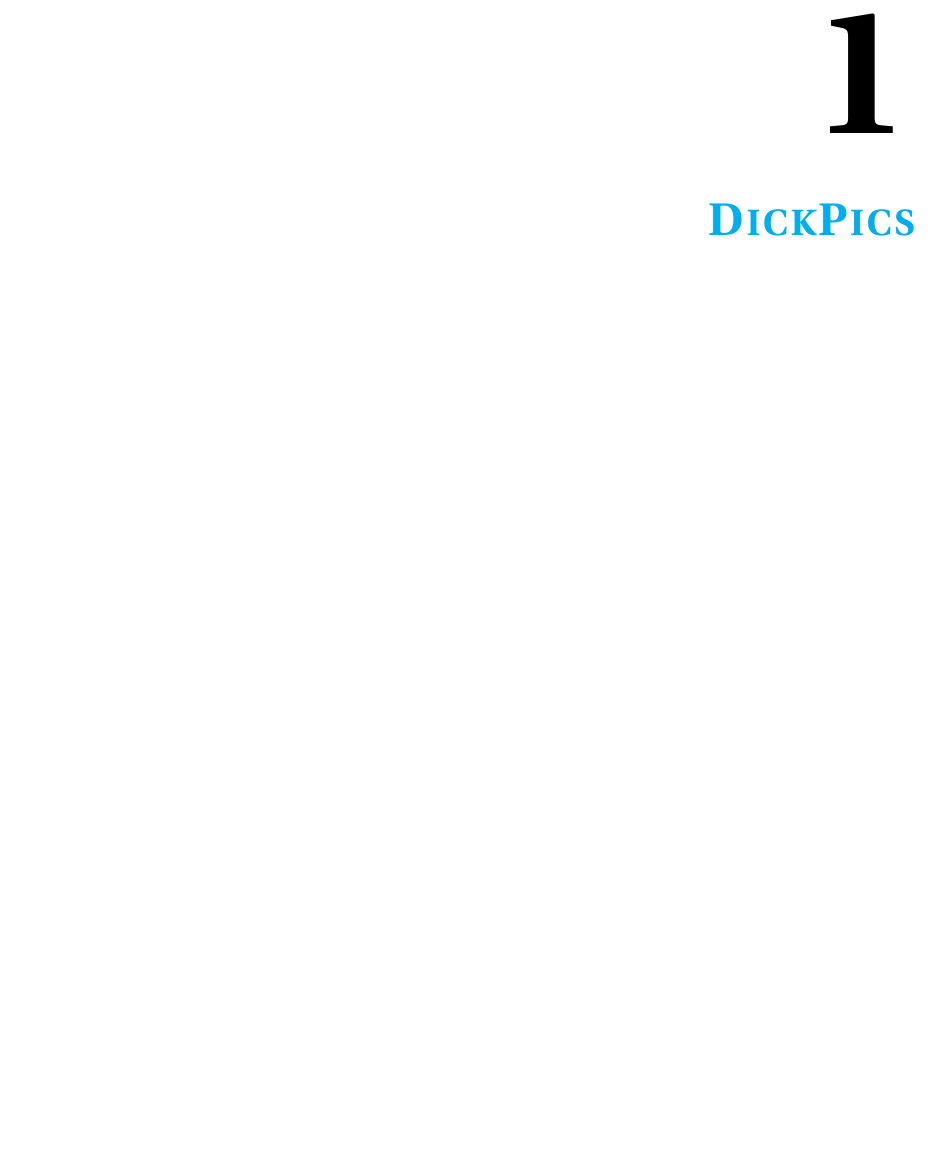
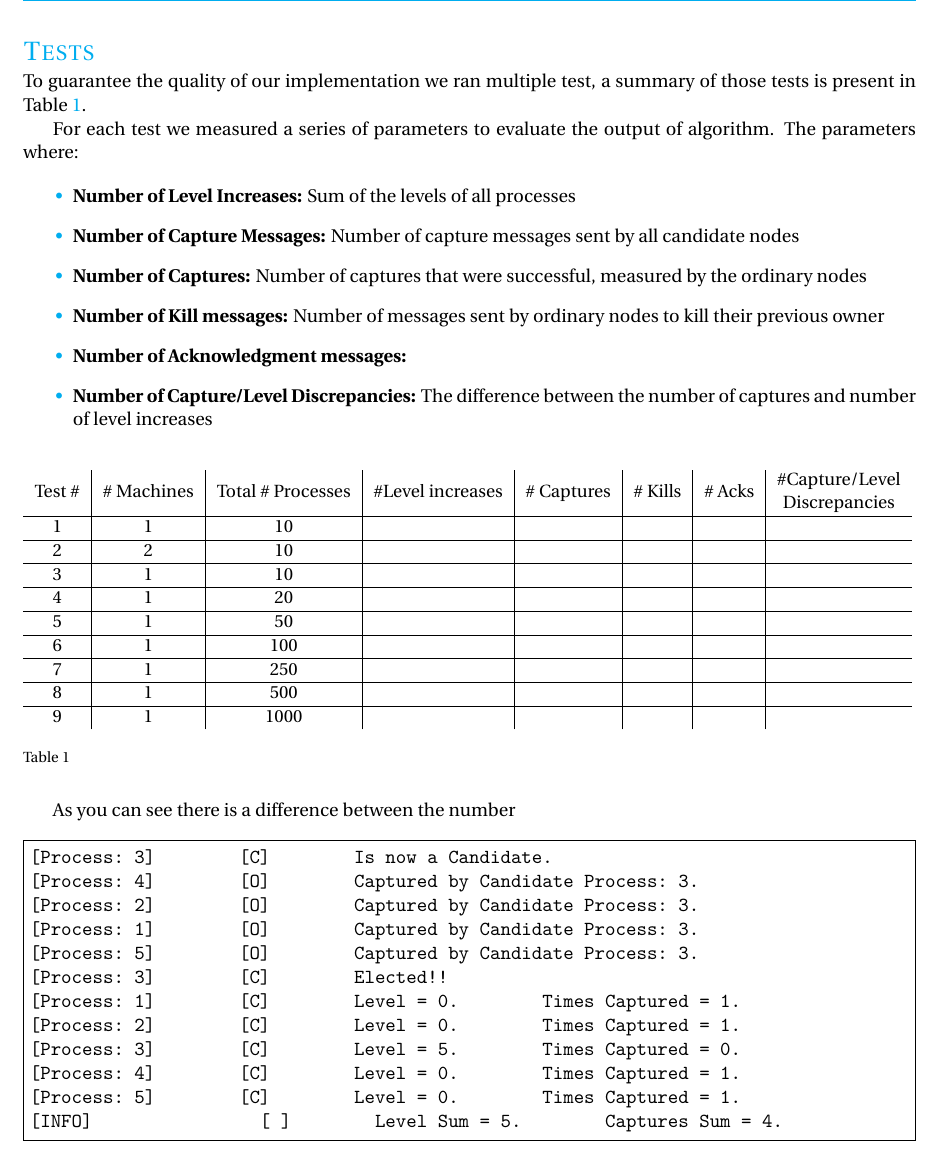
Before and after one commit to Joao-M-Almeida/AfekAndGafniAsynchronous, a LaTeX document (Report/report.tex, which reads Report/File1.tex): part of page 3 of 3, cut at the place of the change, the shorter picture padded with empty space. Compiled offline with pdfLaTeX.

Commit message:
Report: added table and 1 output

```diff
--- a/Report/File1.tex
+++ b/Report/File1.tex
@@ -0,0 +1,51 @@
+\section*{Tests}
+
+To guarantee the quality of our implementation we ran multiple test, a summary of those tests is present in Table \ref{tab:testtable}.
+
+For each test we measured a series of parameters to evaluate the output of algorithm. The parameters where:
+
+\begin{itemize}
+\item{\textbf{Number of Level Increases:}} Sum of the levels of all processes
+\item{\textbf{Number of Capture Messages:}} Number of capture messages sent by all candidate nodes
+\item{\textbf{Number of Captures:}} Number of captures that were successful, measured by the ordinary nodes
+\item{\textbf{Number of Kill messages:}} Number of messages sent by ordinary nodes to kill their previous owner
+\item{\textbf{Number of Acknowledgment messages:}}
+\item{\textbf{Number of Capture/Level Discrepancies:}} The difference between the number of captures and number of level increases
+
+\end{itemize}
+
+\begin{table}[h]
+\centering
+\resizebox{\textwidth}{!}{%
+\begin{tabular}{c|c|c|c|c|c|c|c}
+Test \# & \# Machines & Total \# Processes & \#Level increases & \# Captures & \# Kills & \# Acks & \begin{tabular}[c]{@{}c@{}}\#Capture/Level \\ Discrepancies\end{tabular} \\ \hline
+1 & 1 & 10 &  &  &  &  &  \\ \hline
+2 & 2 & 10 &  &  &  &  &  \\ \hline
+3 & 1 & 10 &  &  &  &  &  \\ \hline
+4 & 1 & 20 &  &  &  &  &  \\ \hline
+5 & 1 & 50 &  &  &  &  &  \\ \hline
+6 & 1 & 100 &  &  &  &  &  \\ \hline
+7 & 1 & 250 &  &  &  &  &  \\ \hline
+8 & 1 & 500 &  &  &  &  &  \\ \hline
+9 & 1 & 1000 &  &  &  &  &
+\end{tabular}
+}
+\caption{}\label{tab:testtable}
+\end{table}
+
+As you can see there is a difference between the number
+
+\begin{Verbatim}[frame=single]
+[Process: 3]	[C]	Is now a Candidate.
+[Process: 4]	[O]	Captured by Candidate Process: 3.
+[Process: 2]	[O]	Captured by Candidate Process: 3.
+[Process: 1]	[O]	Captured by Candidate Process: 3.
+[Process: 5]	[O]	Captured by Candidate Process: 3.
+[Process: 3]	[C]	Elected!!
+[Process: 1]	[C]	Level = 0.	Times Captured = 1.
+[Process: 2]	[C]	Level = 0.	Times Captured = 1.
+[Process: 3]	[C]	Level = 5.	Times Captured = 0.
+[Process: 4]	[C]	Level = 0.	Times Captured = 1.
+[Process: 5]	[C]	Level = 0.	Times Captured = 1.
+[INFO]		[ ]	Level Sum = 5.	Captures Sum = 4.
+\end{Verbatim}
--- a/Report/report.tex
+++ b/Report/report.tex
@@ -7,7 +7,8 @@
 % 2)Multiple figures on one page
 \usepackage{float}
 \usepackage[caption = false]{subfig}
-
+\usepackage{fancyvrb}
+\usepackage{graphicx}
 % 3)
 
 
@@ -35,7 +36,6 @@
 
 \input{File1}
 
-\chapter{DickPics}
 
 
 
```
Also changed, not shown: Report/report.pdf.
